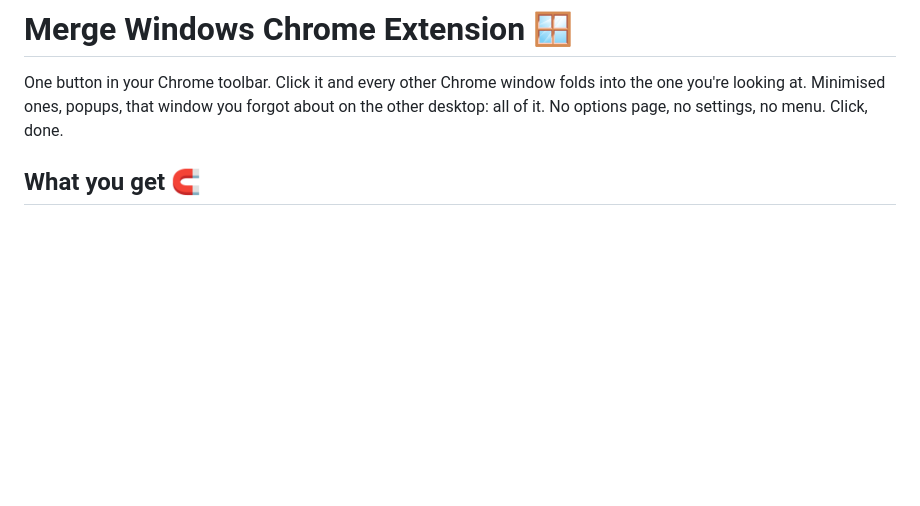
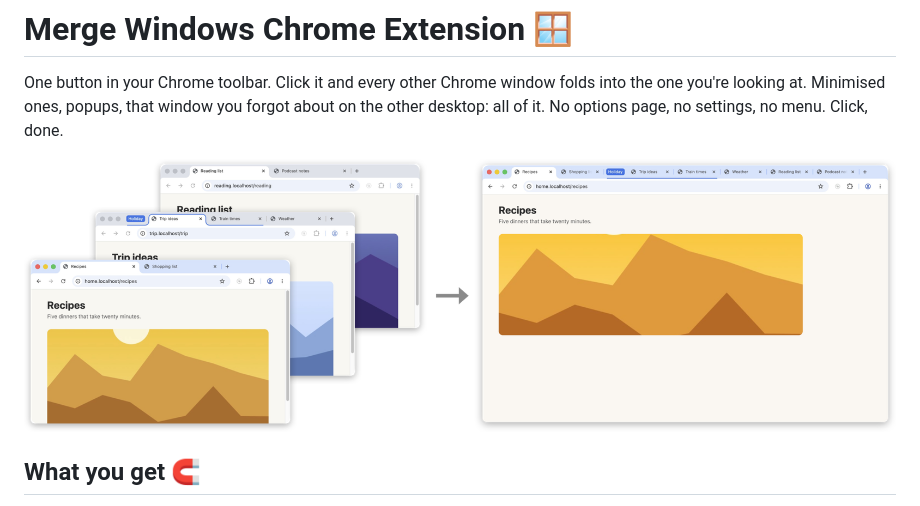
Before and after one commit to christianjbrown/chrome-extension-merge-windows, a Markdown page: README.md, the part around the change. Drawn GitHub-style; pictures changed too: docs/screenshot.png (added); blank space fills up the shorter version.

Commit message:
Show a screenshot of the extension at the top of the README
Taken in a fresh Chrome for Testing profile against local stand-in pages with generated pictures, so no real account or browsing shows.

```diff
--- a/README.md
+++ b/README.md
@@ -1,6 +1,8 @@
 # Merge Windows Chrome Extension 🪟
 
 One button in your Chrome toolbar. Click it and every other Chrome window folds into the one you're looking at. Minimised ones, popups, that window you forgot about on the other desktop: all of it. No options page, no settings, no menu. Click, done.
+
+![Three Chrome windows, then one window holding all of their tabs, with the Holiday tab group intact](docs/screenshot.png)
 
 ## What you get 🧲
 
```
